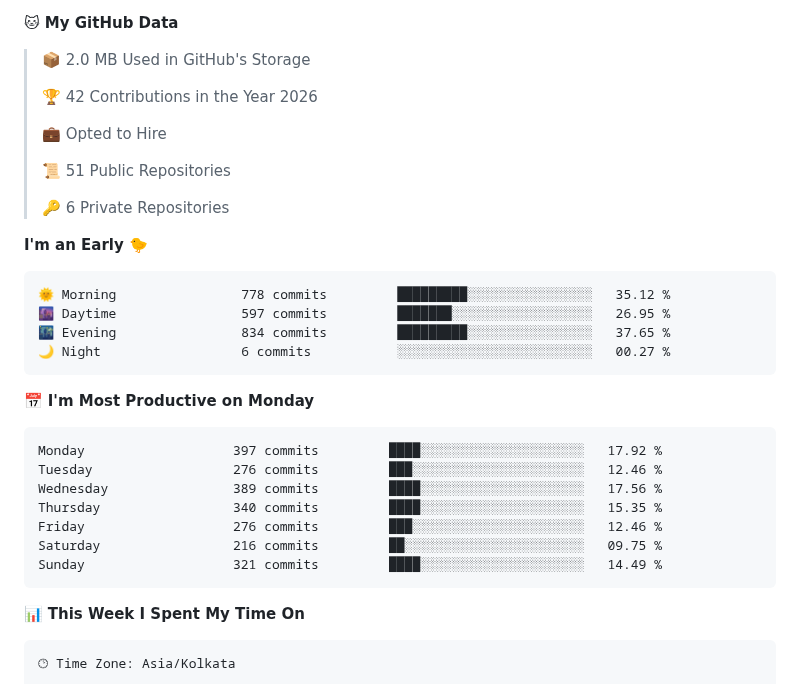
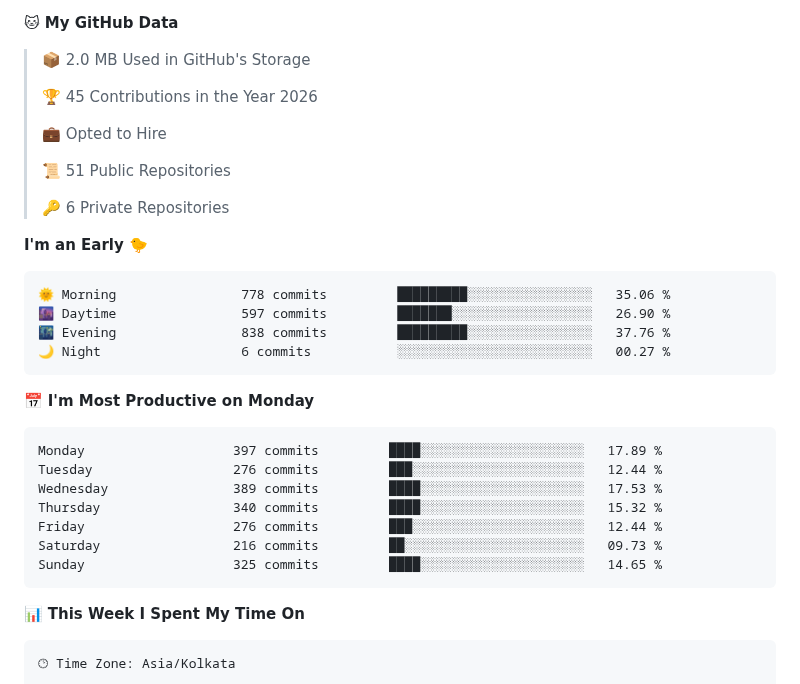
Before and after one commit to crypticani/crypticani, a Markdown page: README.md, the part around one of its changes. GitHub-like rendering.

Commit message:
Updated with Dev Metrics

````diff
--- a/README.md
+++ b/README.md
@@ -97,7 +97,7 @@
 
 > 📦 2.0 MB Used in GitHub's Storage
  >
-> 🏆 42 Contributions in the Year 2026
+> 🏆 45 Contributions in the Year 2026
  >
 > 💼 Opted to Hire
  >
@@ -108,21 +108,21 @@
 **I'm an Early 🐤**
 
 ```text
-🌞 Morning                778 commits         █████████░░░░░░░░░░░░░░░░   35.12 %
-🌆 Daytime                597 commits         ███████░░░░░░░░░░░░░░░░░░   26.95 %
-🌃 Evening                834 commits         █████████░░░░░░░░░░░░░░░░   37.65 %
+🌞 Morning                778 commits         █████████░░░░░░░░░░░░░░░░   35.06 %
+🌆 Daytime                597 commits         ███████░░░░░░░░░░░░░░░░░░   26.90 %
+🌃 Evening                838 commits         █████████░░░░░░░░░░░░░░░░   37.76 %
 🌙 Night                  6 commits           ░░░░░░░░░░░░░░░░░░░░░░░░░   00.27 %
 ```
 📅 **I'm Most Productive on Monday**
 
 ```text
-Monday                   397 commits         ████░░░░░░░░░░░░░░░░░░░░░   17.92 %
-Tuesday                  276 commits         ███░░░░░░░░░░░░░░░░░░░░░░   12.46 %
-Wednesday                389 commits         ████░░░░░░░░░░░░░░░░░░░░░   17.56 %
-Thursday                 340 commits         ████░░░░░░░░░░░░░░░░░░░░░   15.35 %
-Friday                   276 commits         ███░░░░░░░░░░░░░░░░░░░░░░   12.46 %
-Saturday                 216 commits         ██░░░░░░░░░░░░░░░░░░░░░░░   09.75 %
-Sunday                   321 commits         ████░░░░░░░░░░░░░░░░░░░░░   14.49 %
+Monday                   397 commits         ████░░░░░░░░░░░░░░░░░░░░░   17.89 %
+Tuesday                  276 commits         ███░░░░░░░░░░░░░░░░░░░░░░   12.44 %
+Wednesday                389 commits         ████░░░░░░░░░░░░░░░░░░░░░   17.53 %
+Thursday                 340 commits         ████░░░░░░░░░░░░░░░░░░░░░   15.32 %
+Friday                   276 commits         ███░░░░░░░░░░░░░░░░░░░░░░   12.44 %
+Saturday                 216 commits         ██░░░░░░░░░░░░░░░░░░░░░░░   09.73 %
+Sunday                   325 commits         ████░░░░░░░░░░░░░░░░░░░░░   14.65 %
 ```
 
 
````
Also changed, not shown: other parts of README.md (+1 -1 lines), assets/bar_graph.png.
